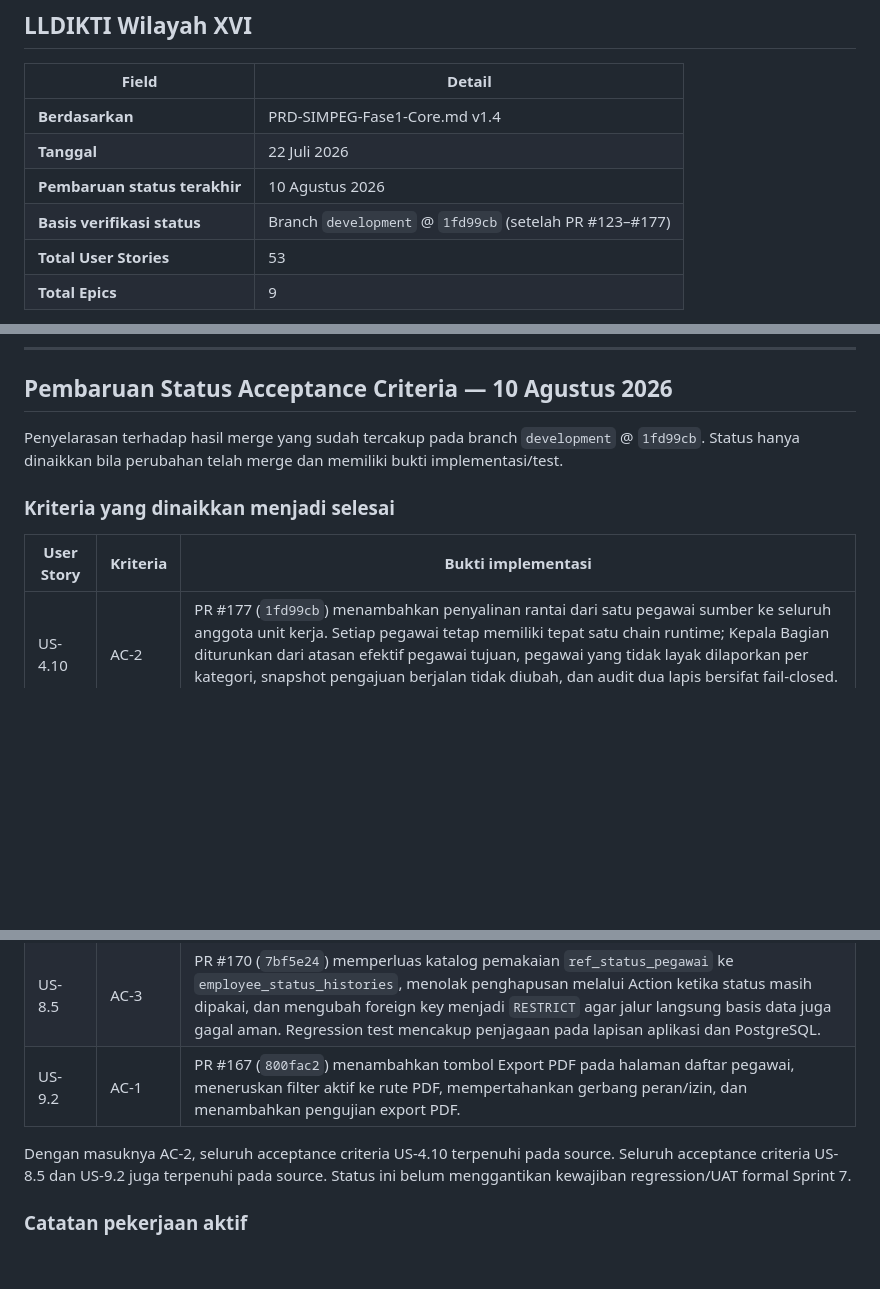
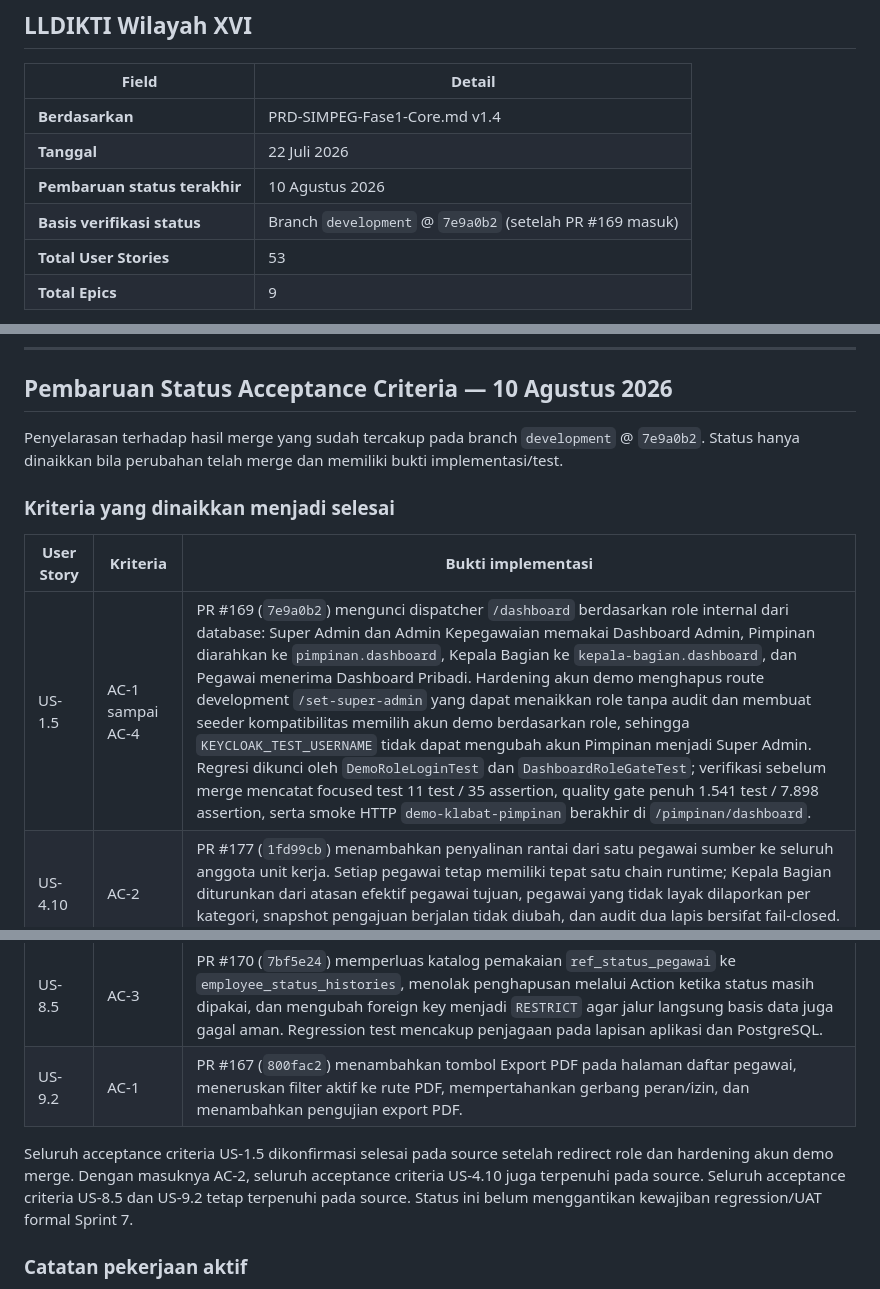
Before and after one commit to Diyoncrz18/simpeg-diagram-lldikti, a Markdown page: DOCUMENT/PRD-DLL/User-Stories-SIMPEG-Fase1.md, 3 parts joined by grey strips. Rendered like a GitHub page; blank space fills up the shorter version.

Commit message:
docs: perbarui status redirect role US-1.5
- Catat PR #169 dan merge commit terbaru sebagai basis verifikasi status.
- Tambahkan bukti redirect lima role serta hardening akun demo Pimpinan.
- Pertahankan QA dan UAT lintas-role sebagai release gate terpisah.

```diff
--- a/DOCUMENT/PRD-DLL/User-Stories-SIMPEG-Fase1.md
+++ b/DOCUMENT/PRD-DLL/User-Stories-SIMPEG-Fase1.md
@@ -6,7 +6,7 @@
 | **Berdasarkan** | PRD-SIMPEG-Fase1-Core.md v1.4 |
 | **Tanggal** | 22 Juli 2026 |
 | **Pembaruan status terakhir** | 10 Agustus 2026 |
-| **Basis verifikasi status** | Branch `development` @ `1fd99cb` (setelah PR #123–#177) |
+| **Basis verifikasi status** | Branch `development` @ `7e9a0b2` (setelah PR #169 masuk) |
 | **Total User Stories** | 53 |
 | **Total Epics** | 9 |
 
@@ -18,17 +18,18 @@
 
 ## Pembaruan Status Acceptance Criteria — 10 Agustus 2026
 
-Penyelarasan terhadap hasil merge yang sudah tercakup pada branch `development` @ `1fd99cb`. Status hanya dinaikkan bila perubahan telah merge dan memiliki bukti implementasi/test.
+Penyelarasan terhadap hasil merge yang sudah tercakup pada branch `development` @ `7e9a0b2`. Status hanya dinaikkan bila perubahan telah merge dan memiliki bukti implementasi/test.
 
 ### Kriteria yang dinaikkan menjadi selesai
 
 | User Story | Kriteria | Bukti implementasi |
 |---|---|---|
+| US-1.5 | AC-1 sampai AC-4 | PR #169 (`7e9a0b2`) mengunci dispatcher `/dashboard` berdasarkan role internal dari database: Super Admin dan Admin Kepegawaian memakai Dashboard Admin, Pimpinan diarahkan ke `pimpinan.dashboard`, Kepala Bagian ke `kepala-bagian.dashboard`, dan Pegawai menerima Dashboard Pribadi. Hardening akun demo menghapus route development `/set-super-admin` yang dapat menaikkan role tanpa audit dan membuat seeder kompatibilitas memilih akun demo berdasarkan role, sehingga `KEYCLOAK_TEST_USERNAME` tidak dapat mengubah akun Pimpinan menjadi Super Admin. Regresi dikunci oleh `DemoRoleLoginTest` dan `DashboardRoleGateTest`; verifikasi sebelum merge mencatat focused test 11 test / 35 assertion, quality gate penuh 1.541 test / 7.898 assertion, serta smoke HTTP `demo-klabat-pimpinan` berakhir di `/pimpinan/dashboard`. |
 | US-4.10 | AC-2 | PR #177 (`1fd99cb`) menambahkan penyalinan rantai dari satu pegawai sumber ke seluruh anggota unit kerja. Setiap pegawai tetap memiliki tepat satu chain runtime; Kepala Bagian diturunkan dari atasan efektif pegawai tujuan, pegawai yang tidak layak dilaporkan per kategori, snapshot pengajuan berjalan tidak diubah, dan audit dua lapis bersifat fail-closed. CI hijau dengan 1.627 test / 8.143 assertion serta focused test 65 test / 217 assertion. |
 | US-8.5 | AC-3 | PR #170 (`7bf5e24`) memperluas katalog pemakaian `ref_status_pegawai` ke `employee_status_histories`, menolak penghapusan melalui Action ketika status masih dipakai, dan mengubah foreign key menjadi `RESTRICT` agar jalur langsung basis data juga gagal aman. Regression test mencakup penjagaan pada lapisan aplikasi dan PostgreSQL. |
 | US-9.2 | AC-1 | PR #167 (`800fac2`) menambahkan tombol Export PDF pada halaman daftar pegawai, meneruskan filter aktif ke rute PDF, mempertahankan gerbang peran/izin, dan menambahkan pengujian export PDF. |
 
-Dengan masuknya AC-2, seluruh acceptance criteria US-4.10 terpenuhi pada source. Seluruh acceptance criteria US-8.5 dan US-9.2 juga terpenuhi pada source. Status ini belum menggantikan kewajiban regression/UAT formal Sprint 7.
+Seluruh acceptance criteria US-1.5 dikonfirmasi selesai pada source setelah redirect role dan hardening akun demo merge. Dengan masuknya AC-2, seluruh acceptance criteria US-4.10 juga terpenuhi pada source. Seluruh acceptance criteria US-8.5 dan US-9.2 tetap terpenuhi pada source. Status ini belum menggantikan kewajiban regression/UAT formal Sprint 7.
 
 ### Catatan pekerjaan aktif
 
```
Also changed, not shown: other parts of DOCUMENT/PRD-DLL/User-Stories-SIMPEG-Fase1.md (+2 -0 lines).
